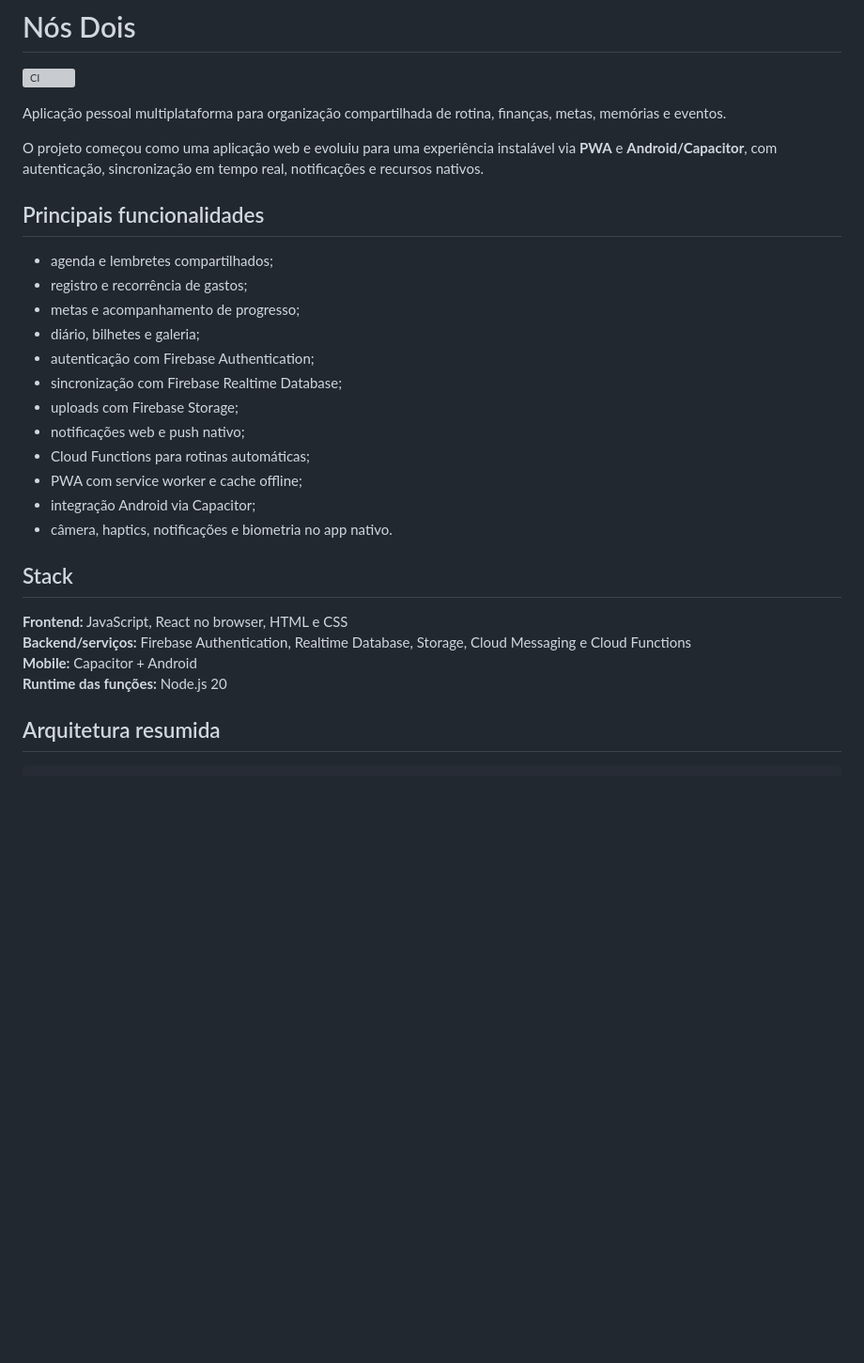
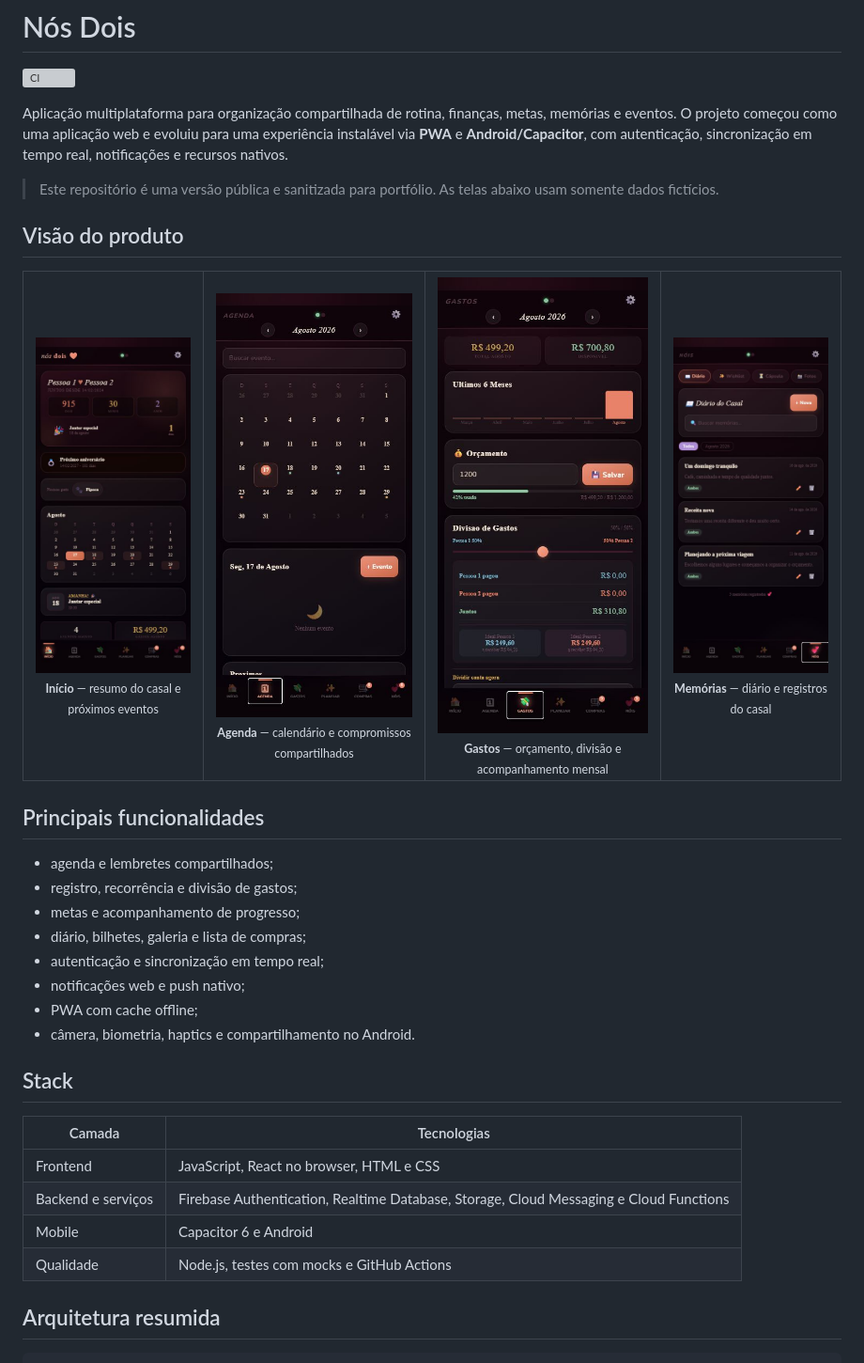
Before and after one commit to victorhugo-ml/nois-dois-app, a Markdown page: README.md, the part around one of its changes. Shown at 94% size. Rendered like a GitHub page; pictures changed too: docs/screenshots/agenda.png (added), docs/screenshots/diario.png (added), docs/screenshots/gastos.png (added); blank space fills up the shorter version; grey boxes are pictures that could not be loaded.

Commit message:
docs: add product screenshots and improve README (#4)
Add sanitized product screenshots with fictitious data and reorganize the public portfolio README.

```diff
--- a/README.md
+++ b/README.md
@@ -2,31 +2,52 @@
 
 [![CI](https://github.com/victorhugo-ml/nois-dois-app/actions/workflows/ci.yml/badge.svg)](https://github.com/victorhugo-ml/nois-dois-app/actions/workflows/ci.yml)
 
-Aplicação pessoal multiplataforma para organização compartilhada de rotina, finanças, metas, memórias e eventos.
+Aplicação multiplataforma para organização compartilhada de rotina, finanças, metas, memórias e eventos. O projeto começou como uma aplicação web e evoluiu para uma experiência instalável via **PWA** e **Android/Capacitor**, com autenticação, sincronização em tempo real, notificações e recursos nativos.
 
-O projeto começou como uma aplicação web e evoluiu para uma experiência instalável via **PWA** e **Android/Capacitor**, com autenticação, sincronização em tempo real, notificações e recursos nativos.
+> Este repositório é uma versão pública e sanitizada para portfólio. As telas abaixo usam somente dados fictícios.
+
+## Visão do produto
+
+<table>
+  <tr>
+    <td align="center">
+      <img src="docs/screenshots/inicio.png" width="240" alt="Tela inicial do Nós Dois"><br>
+      <sub><b>Início</b> — resumo do casal e próximos eventos</sub>
+    </td>
+    <td align="center">
+      <img src="docs/screenshots/agenda.png" width="240" alt="Agenda compartilhada"><br>
+      <sub><b>Agenda</b> — calendário e compromissos compartilhados</sub>
+    </td>
+    <td align="center">
+      <img src="docs/screenshots/gastos.png" width="240" alt="Painel de gastos"><br>
+      <sub><b>Gastos</b> — orçamento, divisão e acompanhamento mensal</sub>
+    </td>
+    <td align="center">
+      <img src="docs/screenshots/diario.png" width="240" alt="Diário do casal"><br>
+      <sub><b>Memórias</b> — diário e registros do casal</sub>
+    </td>
+  </tr>
+</table>
 
 ## Principais funcionalidades
 
 - agenda e lembretes compartilhados;
-- registro e recorrência de gastos;
+- registro, recorrência e divisão de gastos;
 - metas e acompanhamento de progresso;
-- diário, bilhetes e galeria;
-- autenticação com Firebase Authentication;
-- sincronização com Firebase Realtime Database;
-- uploads com Firebase Storage;
+- diário, bilhetes, galeria e lista de compras;
+- autenticação e sincronização em tempo real;
 - notificações web e push nativo;
-- Cloud Functions para rotinas automáticas;
-- PWA com service worker e cache offline;
-- integração Android via Capacitor;
-- câmera, haptics, notificações e biometria no app nativo.
+- PWA com cache offline;
+- câmera, biometria, haptics e compartilhamento no Android.
 
 ## Stack
 
-**Frontend:** JavaScript, React no browser, HTML e CSS
-**Backend/serviços:** Firebase Authentication, Realtime Database, Storage, Cloud Messaging e Cloud Functions
-**Mobile:** Capacitor + Android
-**Runtime das funções:** Node.js 20
+| Camada | Tecnologias |
+| --- | --- |
+| Frontend | JavaScript, React no browser, HTML e CSS |
+| Backend e serviços | Firebase Authentication, Realtime Database, Storage, Cloud Messaging e Cloud Functions |
+| Mobile | Capacitor 6 e Android |
+| Qualidade | Node.js, testes com mocks e GitHub Actions |
 
 ## Arquitetura resumida
 
```
Also changed, not shown: other parts of README.md (+35 -47 lines).
